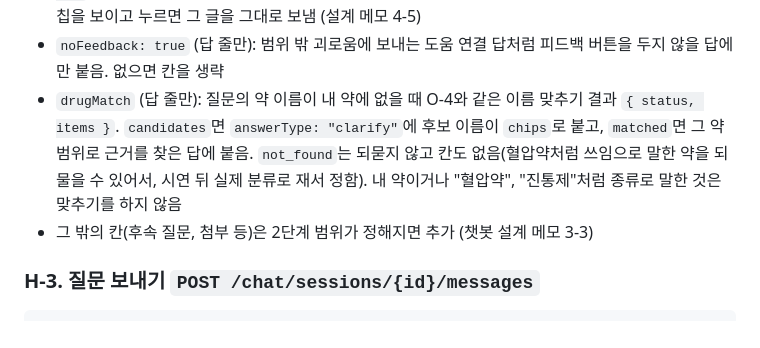
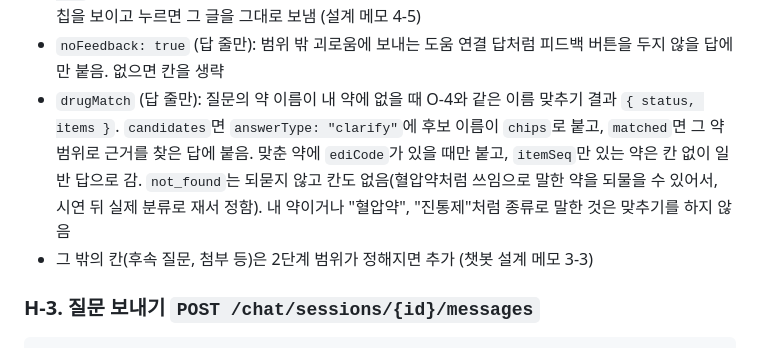
Before and after one commit to AI-HealthCare-06/AH_06_05, a Markdown page: docs/planning/API 명세서_6기_5팀_v1.5_초안.md, the part around the change. Rendered like a GitHub page.

Commit message:
docs: drugMatch 붙는 조건 한 줄 추가
맞춘 약에 ediCode가 있을 때만 drugMatch가 붙고 itemSeq만 있는 약은 칸 없이 일반 답으로 가는 점을 적음. 수인님 리뷰 반영.

Co-Authored-By: Claude Sonnet 5.5 <noreply@anthropic.com>

Claude-Session: https://claude.ai/code/session_01KSg3AWHD9F2haKwQWAbTxz

```diff
--- a/docs/planning/API 명세서_6기_5팀_v1.5_초안.md
+++ b/docs/planning/API 명세서_6기_5팀_v1.5_초안.md
@@ -1202,7 +1202,7 @@ API를 바꿀 때마다 버전 요약 한 줄 + 세부 표를 추가하고, **
 - `safetyCard` (10/12 수인 확정): 안전성 점검 결과 카드가 붙은 답에만 있음. 모양은 `{ "analysisId": 5001, "warningIds": [9001] }`로 R-4 `warnings[]`를 가리키기만 하고, 경고 문구는 AI가 새로 쓰지 않음. 카드가 없는 답은 칸을 생략 (`null`로 보내지 않음, `contextCard`와 같게)
 - `chips` (답 줄만): `answerType`이 `clarify`일 때 사용자가 할 법한 답 칩, 예 `["아침 약이요", "저녁 약이요"]`. 각 15자 안, 3개까지. 질문 분류가 만들고 글 규칙을 거침. 없으면 칸을 생략. 앱은 마지막 답에만 칩을 보이고 누르면 그 글을 그대로 보냄 (설계 메모 4-5)
 - `noFeedback: true` (답 줄만): 범위 밖 괴로움에 보내는 도움 연결 답처럼 피드백 버튼을 두지 않을 답에만 붙음. 없으면 칸을 생략
-- `drugMatch` (답 줄만): 질문의 약 이름이 내 약에 없을 때 O-4와 같은 이름 맞추기 결과 `{ status, items }`. `candidates`면 `answerType: "clarify"`에 후보 이름이 `chips`로 붙고, `matched`면 그 약 범위로 근거를 찾은 답에 붙음. `not_found`는 되묻지 않고 칸도 없음(혈압약처럼 쓰임으로 말한 약을 되물을 수 있어서, 시연 뒤 실제 분류로 재서 정함). 내 약이거나 "혈압약", "진통제"처럼 종류로 말한 것은 맞추기를 하지 않음
+- `drugMatch` (답 줄만): 질문의 약 이름이 내 약에 없을 때 O-4와 같은 이름 맞추기 결과 `{ status, items }`. `candidates`면 `answerType: "clarify"`에 후보 이름이 `chips`로 붙고, `matched`면 그 약 범위로 근거를 찾은 답에 붙음. 맞춘 약에 `ediCode`가 있을 때만 붙고, `itemSeq`만 있는 약은 칸 없이 일반 답으로 감. `not_found`는 되묻지 않고 칸도 없음(혈압약처럼 쓰임으로 말한 약을 되물을 수 있어서, 시연 뒤 실제 분류로 재서 정함). 내 약이거나 "혈압약", "진통제"처럼 종류로 말한 것은 맞추기를 하지 않음
 - 그 밖의 칸(후속 질문, 첨부 등)은 2단계 범위가 정해지면 추가 (챗봇 설계 메모 3-3)
 
 ### H-3. 질문 보내기 `POST /chat/sessions/{id}/messages`
```
